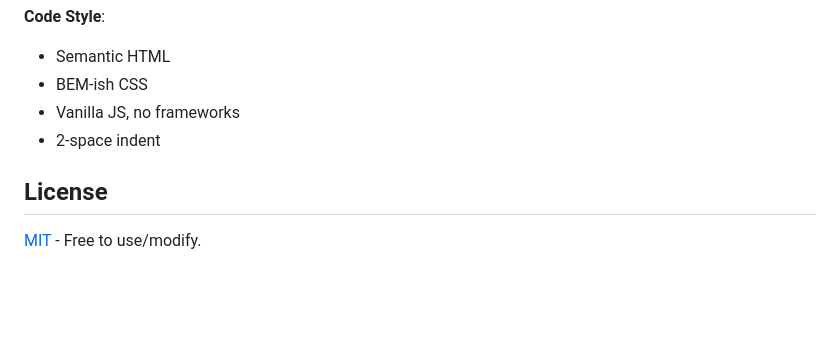
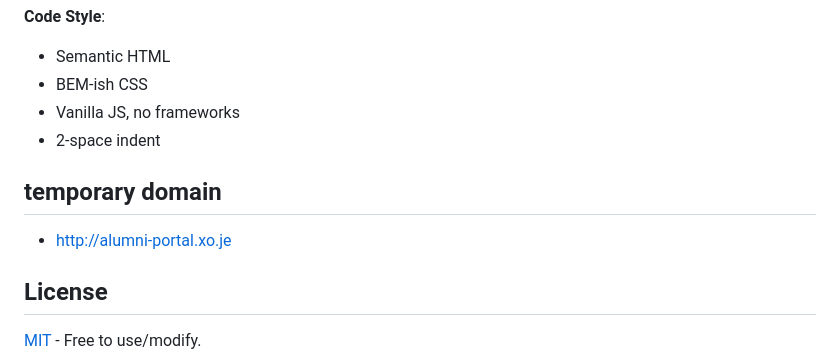
Before and after one commit to Raidev07/Alumni-Portal, a Markdown page: README.md, the part around the change. Rendered like a GitHub page; blank space fills up the shorter version.

Commit message:
Add temporary domain to README

```diff
--- a/README.md
+++ b/README.md
@@ -105,6 +105,8 @@ Alumni-Portal/
 - Vanilla JS, no frameworks
 - 2-space indent
 
+## temporary domain
+- http://alumni-portal.xo.je
 ## License
 
 [MIT](LICENSE) - Free to use/modify.
```
